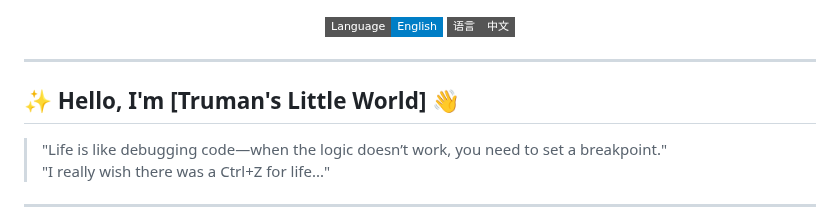
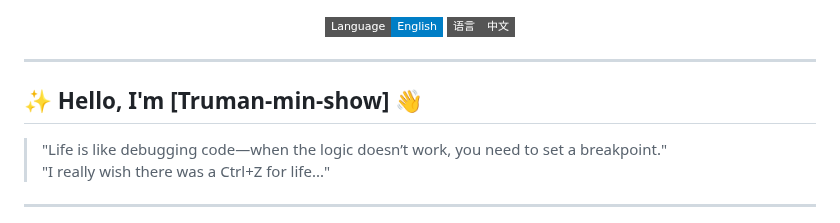
Before and after one commit to Truman-min-show/Truman-min-show, a Markdown page: README.md, the part around the change. GitHub-like rendering; badges without logos.

```diff
--- a/README.md
+++ b/README.md
@@ -5,7 +5,7 @@
 
 ---
 
-## ✨ Hello, I'm [Truman's Little World] 👋
+## ✨ Hello, I'm [Truman-min-show] 👋
 
 > "Life is like debugging code—when the logic doesn’t work, you need to set a breakpoint."
 > "I really wish there was a Ctrl+Z for life..."
```
